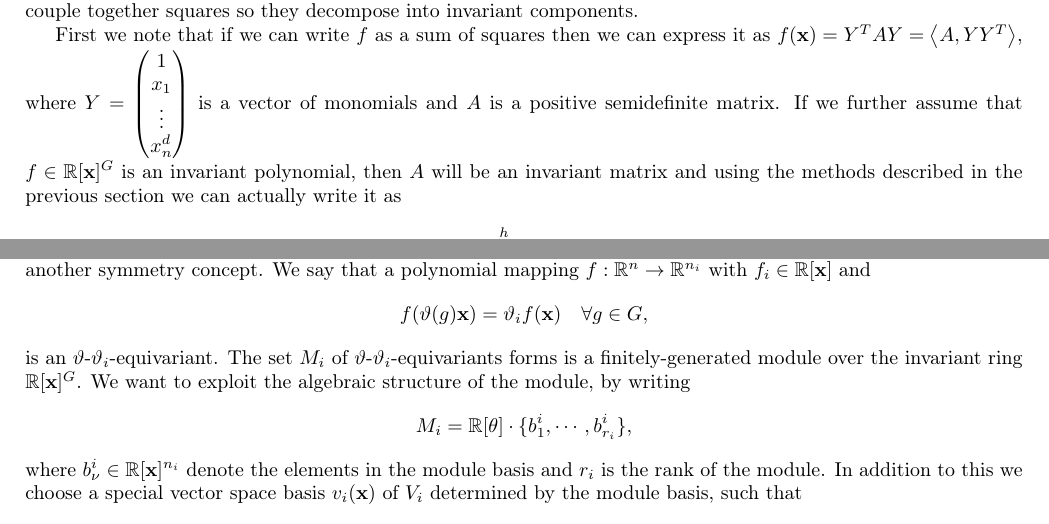
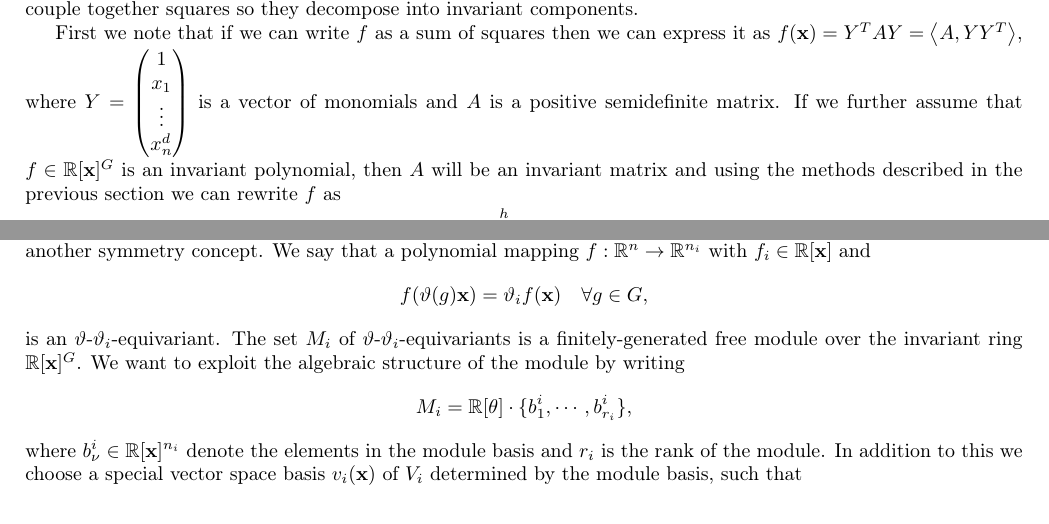
Before and after one commit to BrekiPals/Symmetry-groups--semidefinite-programs--and-sums-of-squares, a LaTeX document (template.tex): two parts of pages 2 and 3 of 5, joined at a grey line, cut so that both start at the same text. Compiled offline with pdfLaTeX.

Commit message:
nvm, I didnt save lol

```diff
--- a/template.tex
+++ b/template.tex
@@ -98,7 +98,7 @@ sum of squares $f(\textbf{x}) =\sum_{i=1}^{h}(p_i(\textbf{x}))^2$, then the poly
 use a technique that allows us to couple together squares so they decompose into invariant components.
 
 First we note that if we can write $f$ as a sum of squares then we can express it as $f(\textbf{x}) = Y^TAY =\left<A,YY^T\right>$, where $Y=\begin{pmatrix}1\\x_1\\\vdots\\x_n^d\end{pmatrix}$ is a vector of monomials and $A$ is a positive semidefinite matrix.
-If we further assume that $f\in \R[\mathbf{x}]^G$ is an invariant polynomial, then $A$ will be an invariant matrix and using the methods described in the previous section we can actually write it as
+If we further assume that $f\in \R[\mathbf{x}]^G$ is an invariant polynomial, then $A$ will be an invariant matrix and using the methods described in the previous section we can rewrite $f$ as
 \[f(\textbf{x}) = \sum_{i=1}^{h}\left<Q_i,P_i(\mathbf{x})\right>,\]
 with $P_i\in (\R[\mathbf{x}]^G)^{m_i\times m_i}$
 and the $Q_i$ are as always positive semidefinite.
@@ -114,8 +114,8 @@ In practice very often the group representations are so-called reflection groups
 isomorphic to a polynomial ring and the secondary invariants are not needed.
 Next we want to introduce another symmetry concept. We say that a polynomial mapping $f:\R^n\rightarrow \R^{n_i}$ with $f_i\in\R[\mathbf{x}]$ and
 \[ f(\vartheta(g)\mathbf{x}) =\vartheta_i f(\mathbf{x})\quad \forall g\in G, \]
-is an $\vartheta$-$\vartheta_i$-equivariant. The set $M_i$ of $\vartheta$-$\vartheta_i$-equivariants forms is a finitely-generated module over
-the invariant ring $\R[\mathbf{x}]^G$. We want to exploit the algebraic structure of the module, by writing
+is an $\vartheta$-$\vartheta_i$-equivariant. The set $M_i$ of $\vartheta$-$\vartheta_i$-equivariants is a finitely-generated free module over
+the invariant ring $\R[\mathbf{x}]^G$. We want to exploit the algebraic structure of the module by writing
 \[M_i = \R[\theta]\cdot\{b_1^i,\cdots,b_{r_i}^i\},\]
 where $b_{\nu}^i\in \R[\mathbf{x}]^{n_i}$ denote the elements in the module basis and $r_i$ is the rank of the module.  In addition to this we choose a special vector space basis $v_i(\mathbf{x})$ of $V_i$ determined by the module basis, such that
 \[\begin{bmatrix}v_{i1}\\ \vdots \\ v_{in_i}\end{bmatrix}= \left\{1,\theta_1,\cdots, \theta_n,\theta_1^2,\cdots\right\}\cdot\left\{b_1^i,\cdots,b_{r_i}^i\right\}.\]
```
